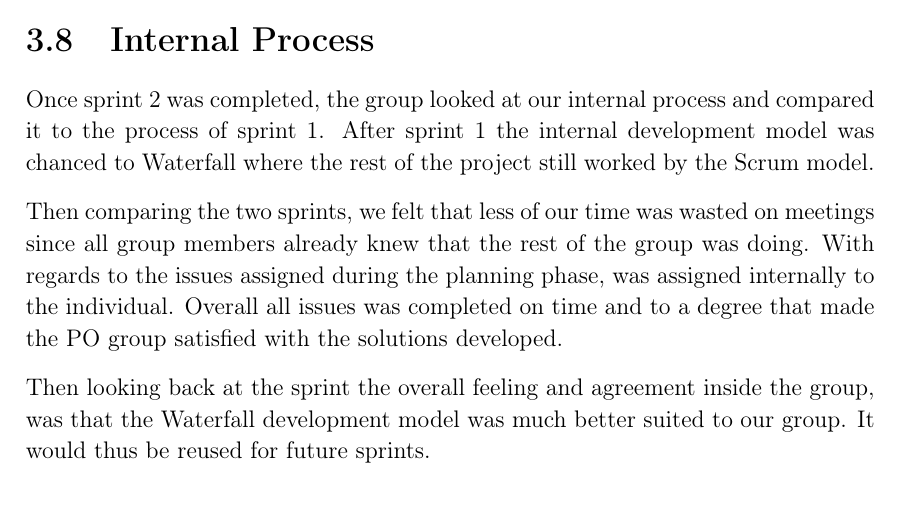
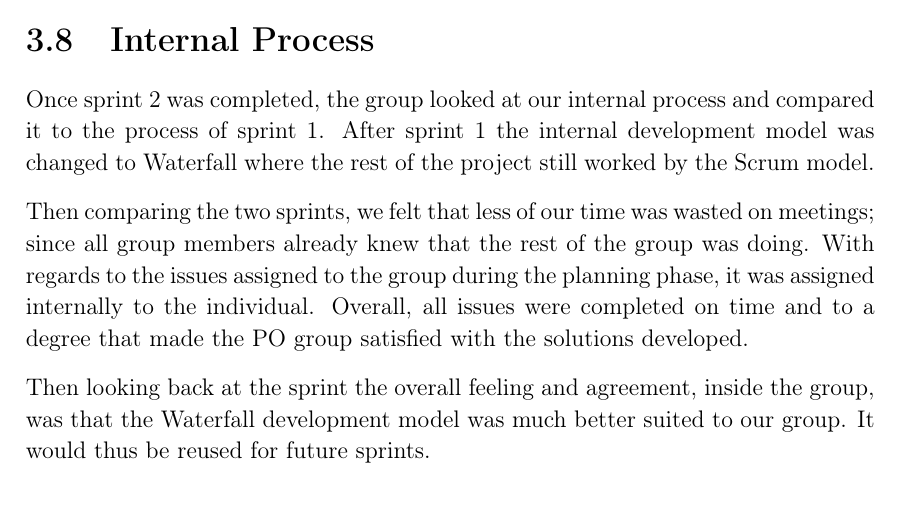
Before and after one commit to thomaslhansen/P6, a LaTeX thesis (report/main.tex, which reads report/2.Sprints/sprint2Content/sprint2InternalProcess.tex): part of page 39 of 65, cut so that both start at the same text. Compiled offline with pdfLaTeX.

Commit message:
Apply suggestions from code review
Co-Authored-By: Jacob Bendtsen <jbendt16@student.aau.dk>

```diff
--- a/report/2.Sprints/sprint2Content/sprint2InternalProcess.tex
+++ b/report/2.Sprints/sprint2Content/sprint2InternalProcess.tex
@@ -1,10 +1,10 @@
 \section{Internal Process}
 Once sprint 2 was completed, the group looked at our internal process and compared it to the process of sprint 1.
-After sprint 1 the internal development model was chanced to Waterfall where the rest of the project still worked by the Scrum model.
+After sprint 1 the internal development model was changed to Waterfall where the rest of the project still worked by the Scrum model.
 
-Then comparing the two sprints, we felt that less of our time was wasted on meetings since all group members already knew that the rest of the group was doing.
-With regards to the issues assigned during the planning phase, was assigned internally to the individual.
-Overall all issues was completed on time and to a degree that made the PO group satisfied with the solutions developed.
+Then comparing the two sprints, we felt that less of our time was wasted on meetings; since all group members already knew that the rest of the group was doing.
+With regards to the issues assigned to the group during the planning phase, it was assigned internally to the individual.
+Overall, all issues were completed on time and to a degree that made the PO group satisfied with the solutions developed.
 
-Then looking back at the sprint the overall feeling and agreement inside the group, was that the Waterfall development model was much better suited to our group.
+Then looking back at the sprint the overall feeling and agreement, inside the group, was that the Waterfall development model was much better suited to our group.
 It would thus be reused for future sprints.
```
